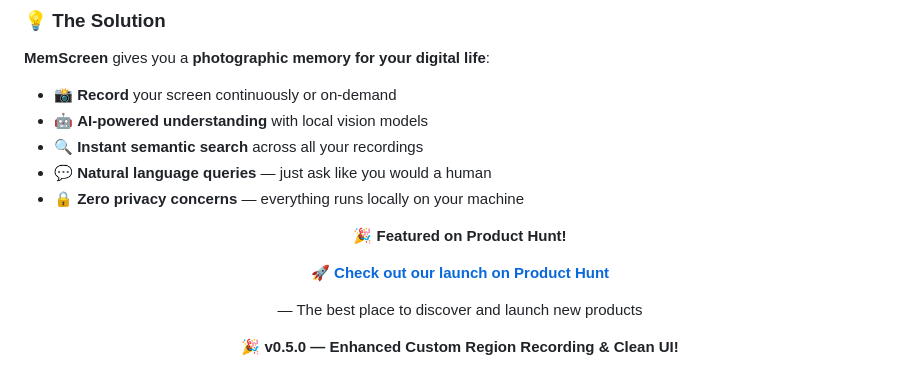
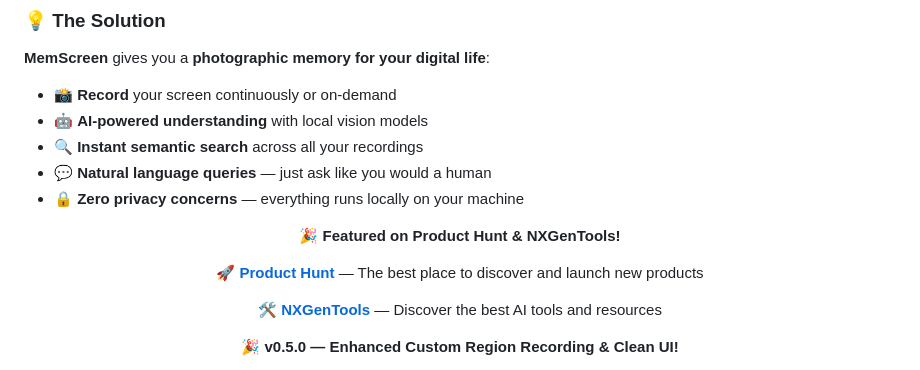
Before and after one commit to smileformylove/MemScreen, a Markdown page: README.md, the part around one of its changes. Rendered like a GitHub page.

Commit message:
docs: Add NXGenTools publication link to README
- Add NXGenTools badge alongside Product Hunt
- Update featured section to include NXGenTools link
- Provide additional discovery channel for users

Co-Authored-By: Claude Sonnet 4.5 <noreply@anthropic.com>

```diff
--- a/README.md
+++ b/README.md
@@ -54,11 +55,11 @@
 
 <div align="center">
 
-  **🎉 Featured on Product Hunt!**
+  **🎉 Featured on Product Hunt & NXGenTools!**
 
-  **[🚀 Check out our launch on Product Hunt](https://www.producthunt.com/products/memscreen)**
+  **[🚀 Product Hunt](https://www.producthunt.com/products/memscreen)** — The best place to discover and launch new products
 
-  — The best place to discover and launch new products
+  **[🛠️ NXGenTools](https://www.nxgntools.com/tools/memscreen)** — Discover the best AI tools and resources
 
   **🎉 v0.5.0 — Enhanced Custom Region Recording & Clean UI!**
 
```
Also changed, not shown: other parts of README.md (+1 -0 lines).
